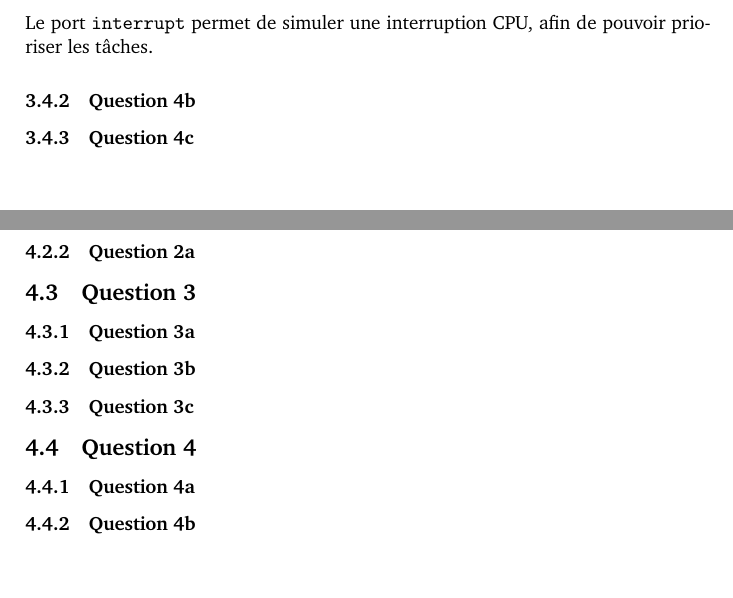
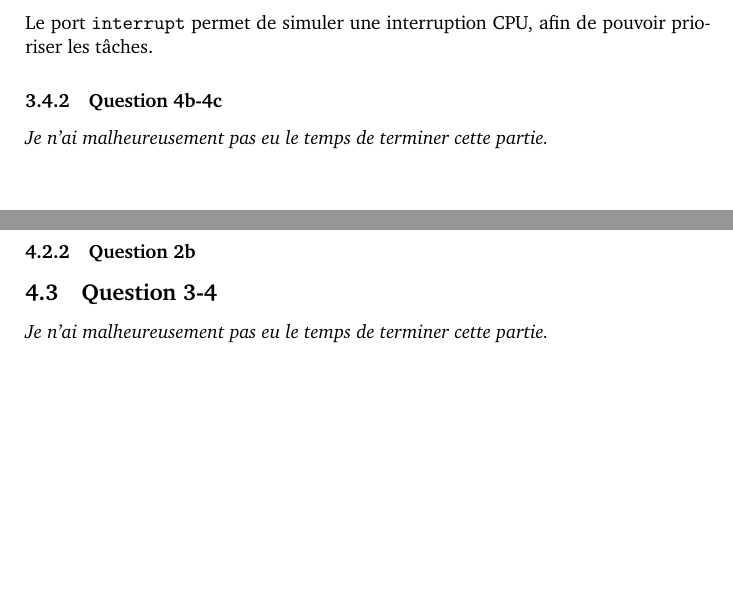
Before and after one commit to Polytech-E2I/realtime-systems, a LaTeX document (report/main.tex): two parts of pages 7 and 9 of 9 before the commit and two parts of pages 6 and 8 of 8 after it, joined at a grey line, cut so that both start at the same text. Compiled offline with pdfLaTeX.

Commit message:
Add stuff

```diff
--- a/report/main.tex
+++ b/report/main.tex
@@ -244,8 +244,9 @@ On instancie une variable statique afin de compter le nombre d'exécutions de
 Le port \texttt{interrupt} permet de simuler une interruption CPU, afin de
 pouvoir prioriser les tâches.
 
-\subsubsection{Question 4b}
-\subsubsection{Question 4c}
+\subsubsection{Question 4b-4c}
+
+\textit{Je n'ai malheureusement pas eu le temps de terminer cette partie.}
 
 %----------------------------------------------------------------------------------------
 \pagebreak
@@ -263,15 +264,10 @@ Le corps de la primitive \texttt{ChanIn} est visible en \code{code/TP3_q2a.txt}.
 
 \Codeblock{code/TP3_q2a.txt}{cpp}{Primitive \texttt{ChanIn}}
 
-\subsubsection{Question 2a}
+\subsubsection{Question 2b}
 
-\subsection{Question 3}
-\subsubsection{Question 3a}
-\subsubsection{Question 3b}
-\subsubsection{Question 3c}
-\subsection{Question 4}
-\subsubsection{Question 4a}
-\subsubsection{Question 4b}
+\subsection{Question 3-4}
+\textit{Je n'ai malheureusement pas eu le temps de terminer cette partie.}
 %----------------------------------------------------------------------------------------
 
 \end{document}
```
Also changed, not shown: 3 other files.
